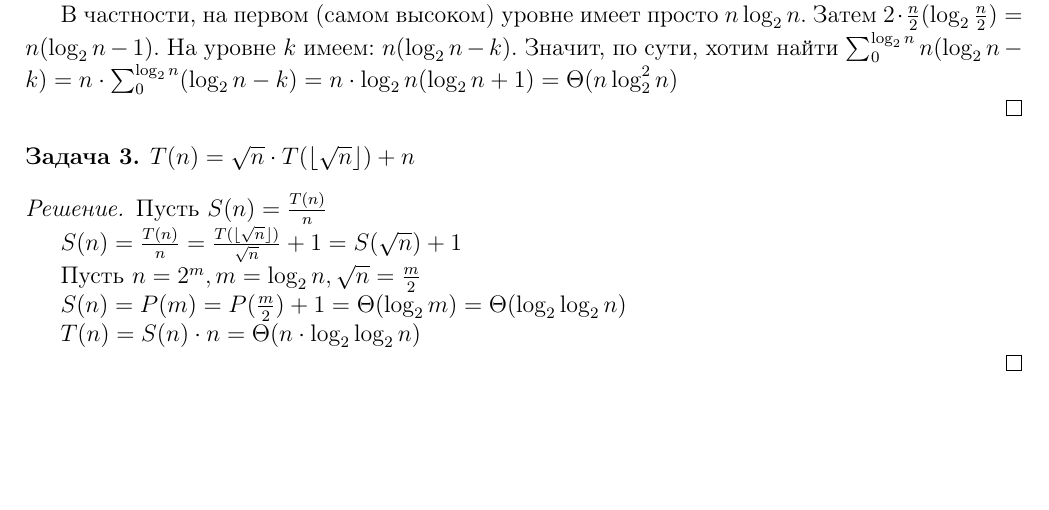
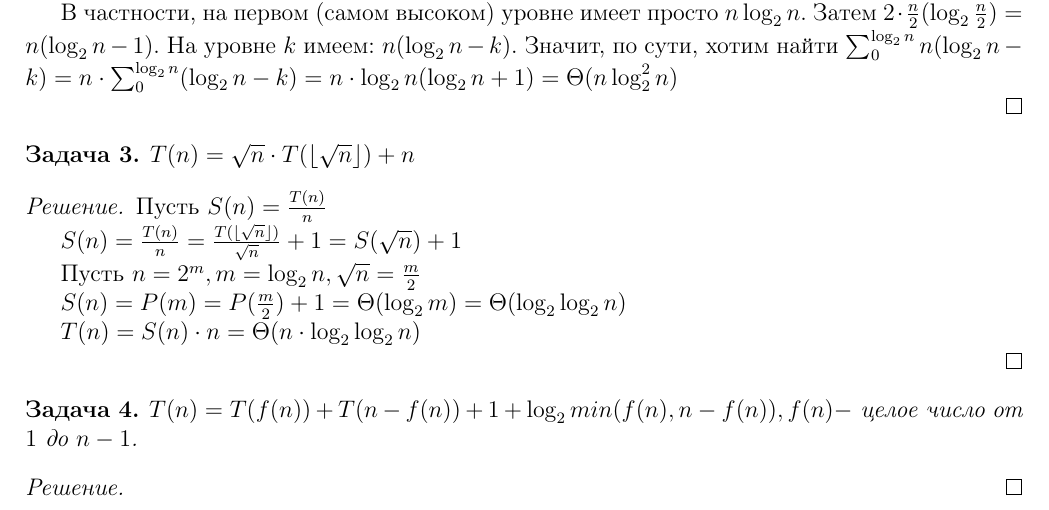
Before and after one commit to sanya-padalko/Algo2026prodva, a LaTeX problem sheet (homework_1.tex): part of the page, cut so that both start at the same text, the shorter picture padded with empty space. Compiled offline with pdfLaTeX.

Commit message:
Added desription of 4-th task

```diff
--- a/homework_1.tex
+++ b/homework_1.tex
@@ -18,6 +18,7 @@
 \newtheorem*{task_1}{Задача 1}
 \newtheorem*{task_2}{Задача 2}
 \newtheorem*{task_3}{Задача 3}
+\newtheorem*{task_4}{Задача 4}
 
 \title{Домашнее задание - 1}
 \author{Падалко Александр, Б05-615}
@@ -111,4 +112,15 @@
 
 
 
+\begin{task_4}
+
+	$T(n) = T(f(n)) + T(n - f(n)) + 1 + \log_2{min(f(n), n - f(n))},
+	f(n) - $ целое число от $1$ до $n - 1$.
+
+\end{task_4}
+
+\begin{solution}
+
+\end{solution}
+
 \end{document}
```
Also changed, not shown: homework_1.pdf.
